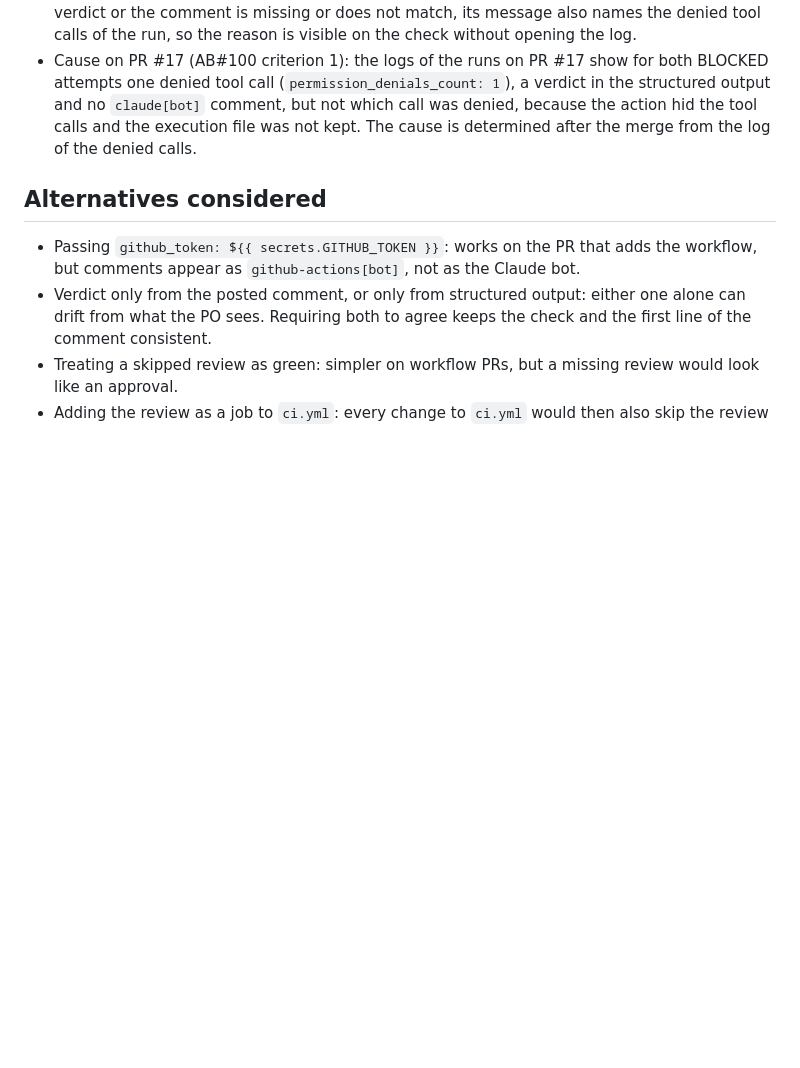
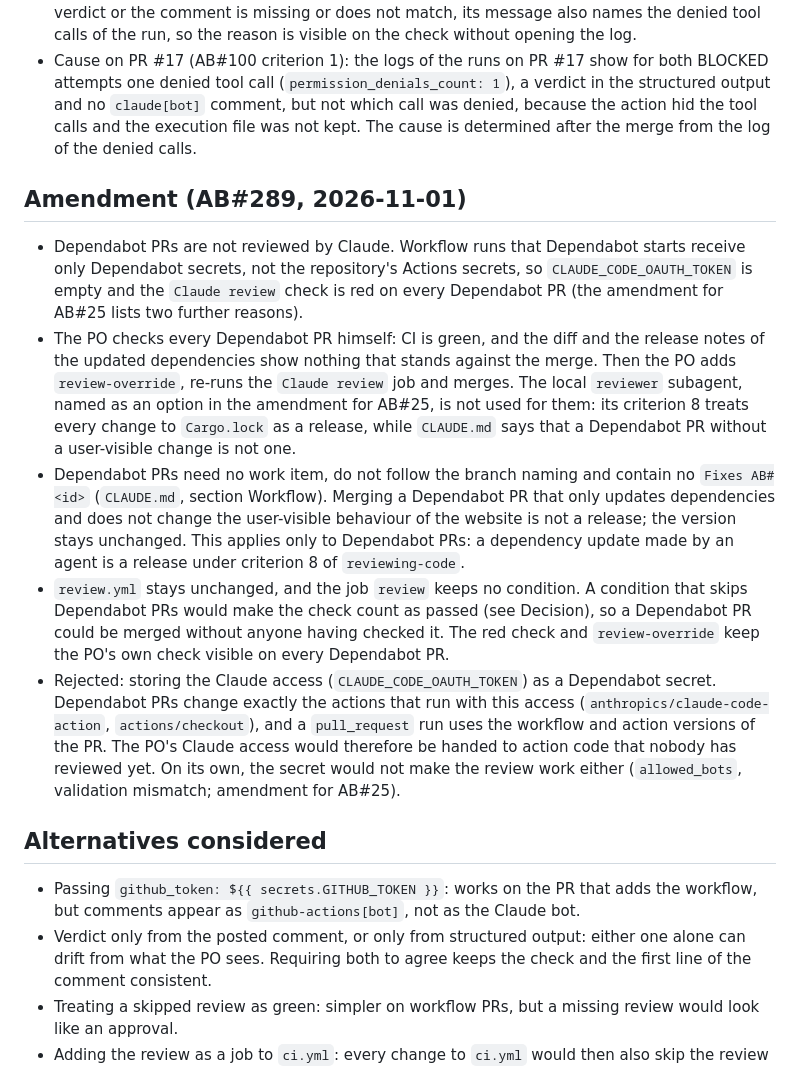
Before and after one commit to Maraleroo/poe-crafting-sim, a Markdown page: docs/adr/0005-ai-review-in-ci.md, the part around the change. Rendered like a GitHub page; blank space fills up the shorter version.

Commit message:
docs: amend ADR 0005 for Dependabot PRs
Related AB#289

Co-Authored-By: Claude Opus 5.5 <noreply@anthropic.com>

```diff
--- a/docs/adr/0005-ai-review-in-ci.md
+++ b/docs/adr/0005-ai-review-in-ci.md
@@ -174,6 +174,33 @@ Facts from the action's documentation and source (v1):
   the tool calls and the execution file was not kept. The cause is determined after the merge
   from the log of the denied calls.
 
+## Amendment (AB#289, 2026-11-01)
+- Dependabot PRs are not reviewed by Claude. Workflow runs that Dependabot starts receive
+  only Dependabot secrets, not the repository's Actions secrets, so `CLAUDE_CODE_OAUTH_TOKEN`
+  is empty and the `Claude review` check is red on every Dependabot PR (the amendment for
+  AB#25 lists two further reasons).
+- The PO checks every Dependabot PR himself: CI is green, and the diff and the release notes
+  of the updated dependencies show nothing that stands against the merge. Then the PO adds
+  `review-override`, re-runs the `Claude review` job and merges. The local `reviewer`
+  subagent, named as an option in the amendment for AB#25, is not used for them: its
+  criterion 8 treats every change to `Cargo.lock` as a release, while `CLAUDE.md` says that
+  a Dependabot PR without a user-visible change is not one.
+- Dependabot PRs need no work item, do not follow the branch naming and contain no
+  `Fixes AB#<id>` (`CLAUDE.md`, section Workflow). Merging a Dependabot PR that only updates
+  dependencies and does not change the user-visible behaviour of the website is not a
+  release; the version stays unchanged. This applies only to Dependabot PRs: a dependency
+  update made by an agent is a release under criterion 8 of `reviewing-code`.
+- `review.yml` stays unchanged, and the job `review` keeps no condition. A condition that
+  skips Dependabot PRs would make the check count as passed (see Decision), so a Dependabot
+  PR could be merged without anyone having checked it. The red check and `review-override`
+  keep the PO's own check visible on every Dependabot PR.
+- Rejected: storing the Claude access (`CLAUDE_CODE_OAUTH_TOKEN`) as a Dependabot secret.
+  Dependabot PRs change exactly the actions that run with this access
+  (`anthropics/claude-code-action`, `actions/checkout`), and a `pull_request` run uses the
+  workflow and action versions of the PR. The PO's Claude access would therefore be handed
+  to action code that nobody has reviewed yet. On its own, the secret would not make the
+  review work either (`allowed_bots`, validation mismatch; amendment for AB#25).
+
 ## Alternatives considered
 - Passing `github_token: ${{ secrets.GITHUB_TOKEN }}`: works on the PR that adds the
   workflow, but comments appear as `github-actions[bot]`, not as the Claude bot.
```
